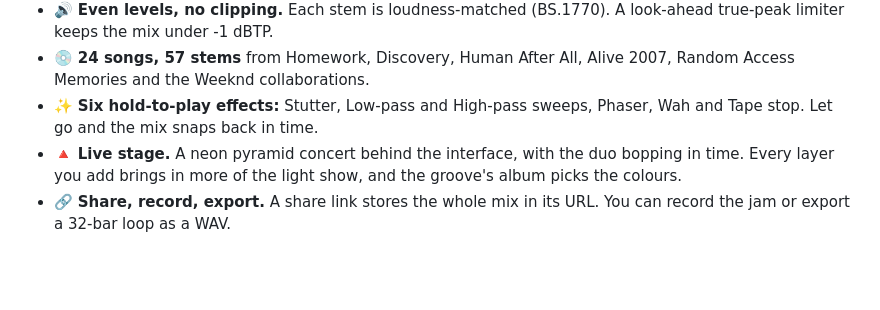
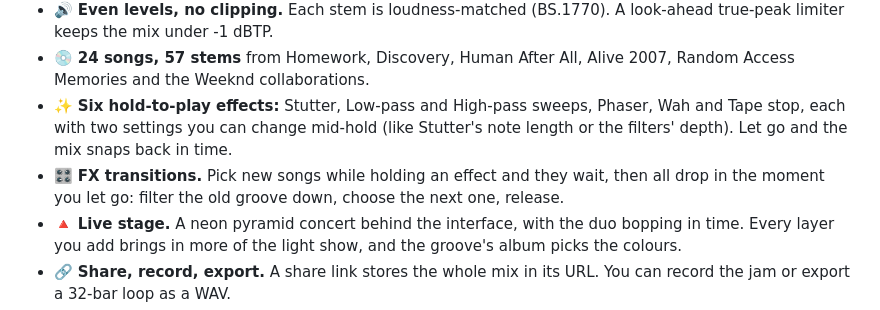
Before and after one commit to lizardkingrick/random-access-jam, a Markdown page: README.md, the part around one of its changes. Drawn GitHub-style; blank space fills up the shorter version.

```diff
--- a/README.md
+++ b/README.md
@@ -38,7 +38,10 @@ key, so any combination you pick stays in sync. Everything runs in the browser.
 - 💿 **24 songs, 57 stems** from Homework, Discovery, Human After All, Alive 2007, Random Access
   Memories and the Weeknd collaborations.
 - ✨ **Six hold-to-play effects:** Stutter, Low-pass and High-pass sweeps, Phaser, Wah and Tape
-  stop. Let go and the mix snaps back in time.
+  stop, each with two settings you can change mid-hold (like Stutter's note length or the
+  filters' depth). Let go and the mix snaps back in time.
+- 🎛️ **FX transitions.** Pick new songs while holding an effect and they wait, then all drop in
+  the moment you let go: filter the old groove down, choose the next one, release.
 - 🔺 **Live stage.** A neon pyramid concert behind the interface, with the duo bopping in time.
   Every layer you add brings in more of the light show, and the groove's album picks the colours.
 - 🔗 **Share, record, export.** A share link stores the whole mix in its URL. You can record the
```
Also changed, not shown: other parts of README.md (+1 -1 lines), CHANGELOG.md (+17 -0 lines), docs/media/social-preview.png, 6 other files.
